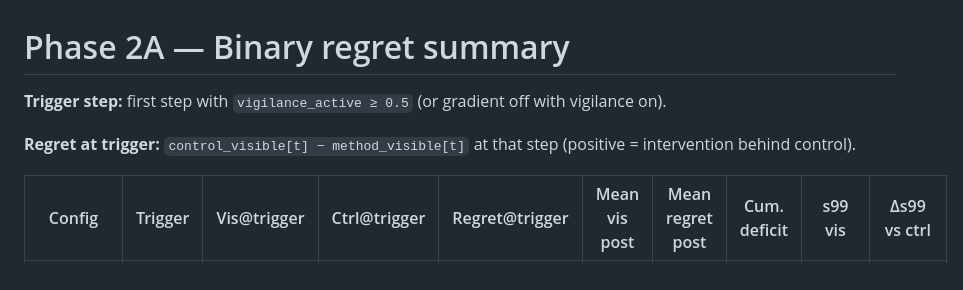
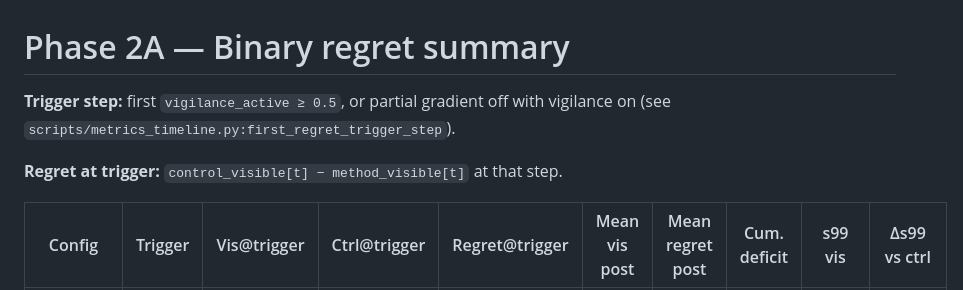
Before and after one commit to austindixson/rewardhacking, a Markdown page: analysis/regret_summary.md, the part around the change. GitHub-like rendering.

```diff
--- a/analysis/regret_summary.md
+++ b/analysis/regret_summary.md
@@ -1,8 +1,8 @@
 # Phase 2A — Binary regret summary
 
-**Trigger step:** first step with `vigilance_active ≥ 0.5` (or gradient off with vigilance on).
+**Trigger step:** first `vigilance_active ≥ 0.5`, or partial gradient off with vigilance on (see `scripts/metrics_timeline.py:first_regret_trigger_step`).
 
-**Regret at trigger:** `control_visible[t] − method_visible[t]` at that step (positive = intervention behind control).
+**Regret at trigger:** `control_visible[t] − method_visible[t]` at that step.
 
 | Config | Trigger | Vis@trigger | Ctrl@trigger | Regret@trigger | Mean vis post | Mean regret post | Cum. deficit | s99 vis | Δs99 vs ctrl |
 |--------|---------|-------------|--------------|----------------|---------------|------------------|--------------|---------|--------------|
```
Also changed, not shown: POSTMORTEM.md (+2 -2 lines), README.md (+5 -2 lines), blog/README.md (added, +23 -0 lines), analysis/figures/fig4_regret_binary.png, 5 other files.
